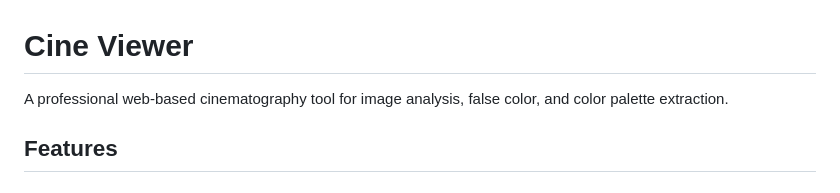
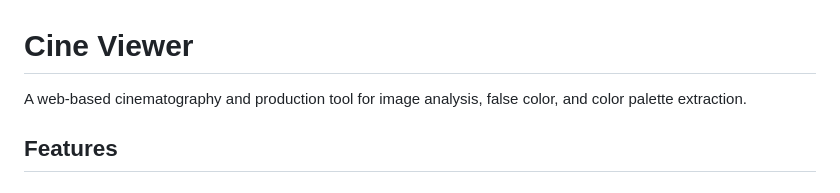
Before and after one commit to madmanhulk/cine-viewer, a Markdown page: README.md, the part around the change. GitHub-like rendering.

Commit message:
Revise description of Cine Viewer tool

```diff
--- a/README.md
+++ b/README.md
@@ -1,6 +1,6 @@
 # Cine Viewer
 
-A professional web-based cinematography tool for image analysis, false color, and color palette extraction.
+A web-based cinematography and production tool for image analysis, false color, and color palette extraction.
 
 ## Features
 
```
